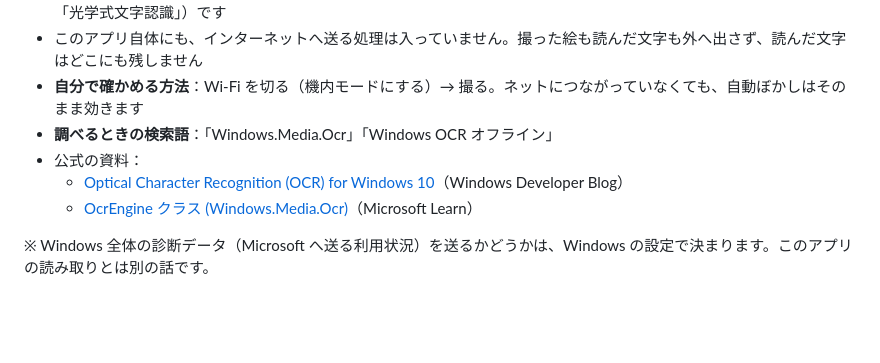
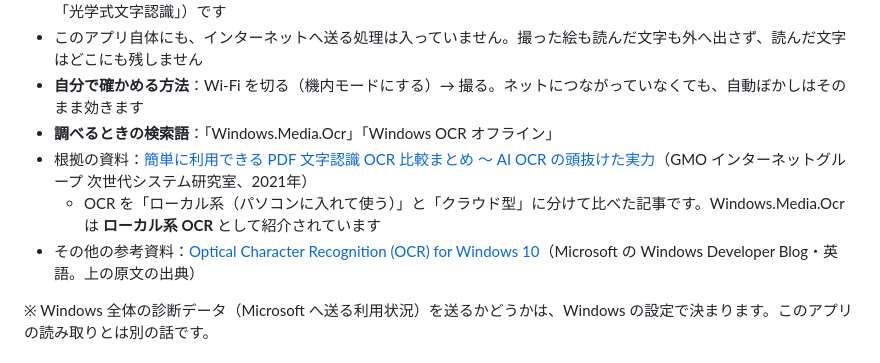
Before and after one commit to GryutHub2/ScreenShooter, a Markdown page: docs/manual.md, the part around the change. Rendered like a GitHub page; blank space fills up the shorter version.

Commit message:
手順書：文字読み取りの根拠を GMO の比較記事に差し替え、Microsoft の記事は参考資料に
Co-Authored-By: Claude Opus 5.5 <noreply@anthropic.com>

```diff
--- a/docs/manual.md
+++ b/docs/manual.md
@@ -179,9 +179,9 @@ AI サービスやクラウドの読み取りには、画像を送っていま
 - このアプリ自体にも、インターネットへ送る処理は入っていません。撮った絵も読んだ文字も外へ出さず、読んだ文字はどこにも残しません
 - **自分で確かめる方法**：Wi-Fi を切る（機内モードにする）→ 撮る。ネットにつながっていなくても、自動ぼかしはそのまま効きます
 - **調べるときの検索語**：「Windows.Media.Ocr」「Windows OCR オフライン」
-- 公式の資料：
-  - [Optical Character Recognition (OCR) for Windows 10](https://blogs.windows.com/windowsdeveloper/2016/02/08/optical-character-recognition-ocr-for-windows-10/)（Windows Developer Blog）
-  - [OcrEngine クラス (Windows.Media.Ocr)](https://learn.microsoft.com/ja-jp/uwp/api/windows.media.ocr.ocrengine)（Microsoft Learn）
+- 根拠の資料：[簡単に利用できる PDF 文字認識 OCR 比較まとめ ～ AI OCR の頭抜けた実力](https://recruit.group.gmo/engineer/jisedai/blog/ai-ocr/)（GMO インターネットグループ 次世代システム研究室、2021年）
+  - OCR を「ローカル系（パソコンに入れて使う）」と「クラウド型」に分けて比べた記事です。Windows.Media.Ocr は **ローカル系 OCR** として紹介されています
+- その他の参考資料：[Optical Character Recognition (OCR) for Windows 10](https://blogs.windows.com/windowsdeveloper/2016/02/08/optical-character-recognition-ocr-for-windows-10/)（Microsoft の Windows Developer Blog・英語。上の原文の出典）
 
 ※ Windows 全体の診断データ（Microsoft へ送る利用状況）を送るかどうかは、Windows の設定で決まります。このアプリの読み取りとは別の話です。
 
```
